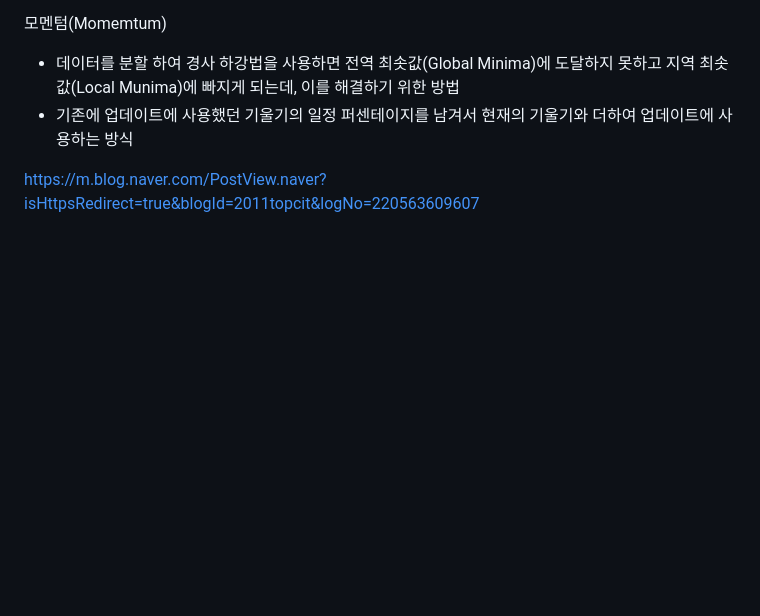
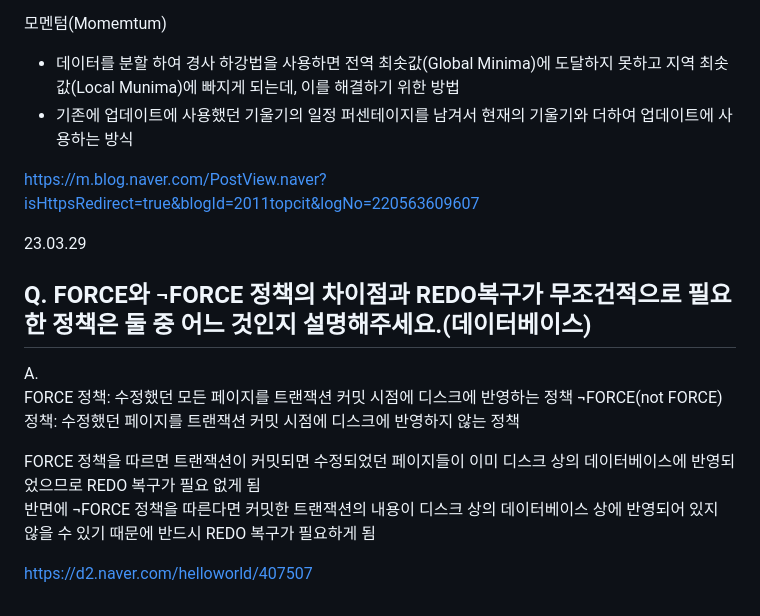
Before and after one commit to jaehyun-dev/Today-I-Learned, a Markdown page: CS Q&A a Day/Notes.md, the part around the change. Rendered like a GitHub page; blank space fills up the shorter version.

```diff
--- a/CS Q&A a Day/Notes.md
+++ b/CS Q&A a Day/Notes.md
@@ -3075,3 +3075,15 @@ SGD(Stochastic Gradient Descent, 확률적 경사 하강법) 알고리즘
 - 기존에 업데이트에 사용했던 기울기의 일정 퍼센테이지를 남겨서 현재의 기울기와 더하여 업데이트에 사용하는 방식
 
 https://m.blog.naver.com/PostView.naver?isHttpsRedirect=true&blogId=2011topcit&logNo=220563609607
+
+23.03.29
+## Q. FORCE와 ¬FORCE 정책의 차이점과 REDO복구가 무조건적으로 필요한 정책은 둘 중 어느 것인지 설명해주세요.(데이터베이스)
+
+A.
+FORCE 정책: 수정했던 모든 페이지를 트랜잭션 커밋 시점에 디스크에 반영하는 정책
+¬FORCE(not FORCE) 정책: 수정했던 페이지를 트랜잭션 커밋 시점에 디스크에 반영하지 않는 정책
+
+FORCE 정책을 따르면 트랜잭션이 커밋되면 수정되었던 페이지들이 이미 디스크 상의 데이터베이스에 반영되었으므로 REDO 복구가 필요 없게 됨
+반면에 ¬FORCE 정책을 따른다면 커밋한 트랜잭션의 내용이 디스크 상의 데이터베이스 상에 반영되어 있지 않을 수 있기 때문에 반드시 REDO 복구가 필요하게 됨
+
+https://d2.naver.com/helloworld/407507
```
